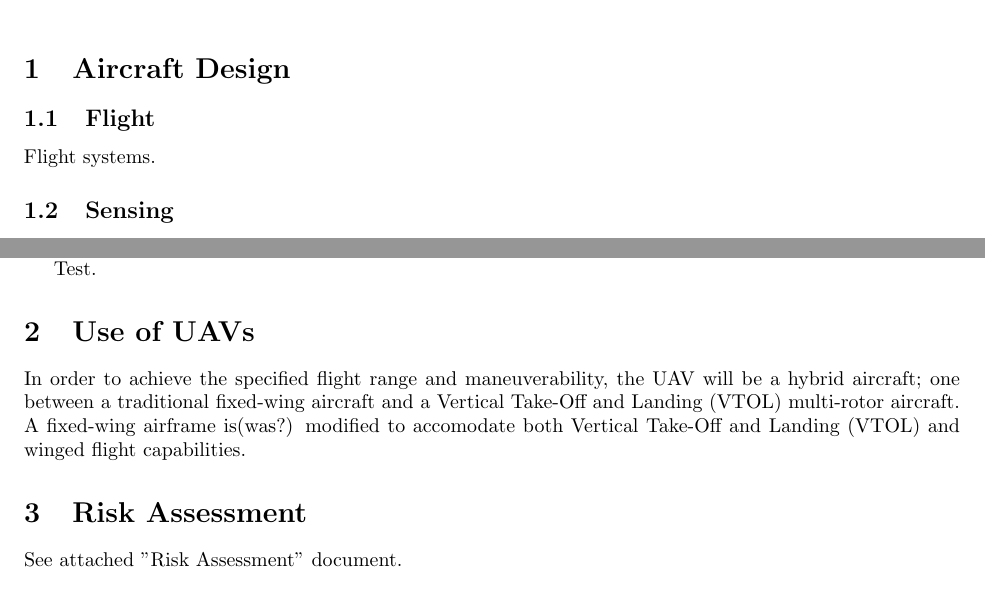
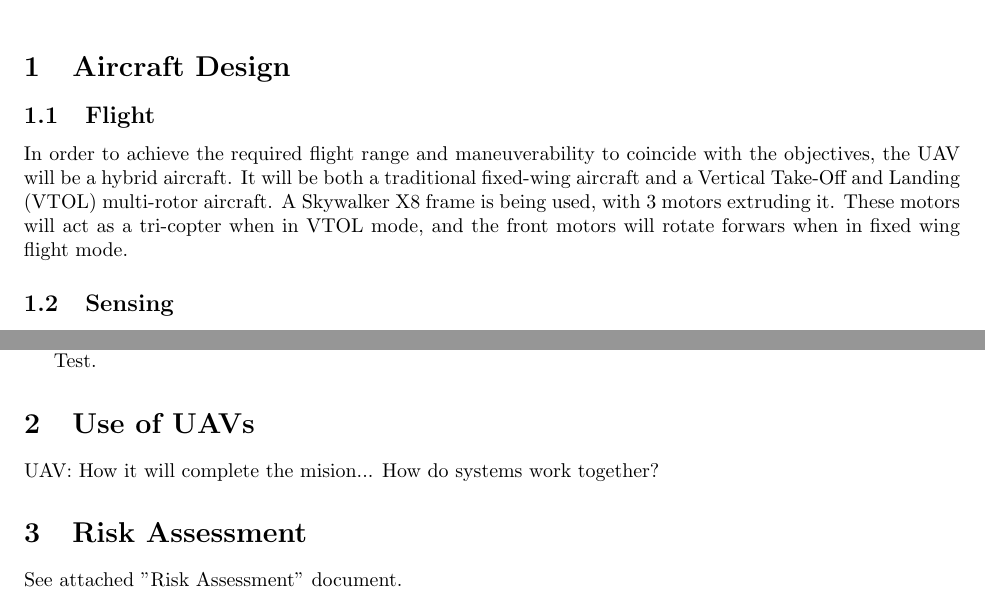
Before and after one commit to MDB22/OC-D1, a LaTeX document (Latex/D1.tex, which reads Latex/flight.tex, Latex/uavs.tex): two parts of pages 1 and 2 of 2, joined at a grey line, cut so that both start at the same text. Compiled offline with pdfLaTeX.

Commit message:
no message

```diff
--- a/Latex/flight.tex
+++ b/Latex/flight.tex
@@ -1 +1 @@
-Flight systems.
+In order to achieve the required flight range and maneuverability to coincide with the objectives, the UAV will be a hybrid aircraft. It will be both a traditional fixed-wing aircraft and a Vertical Take‐Off and Landing (VTOL) multi-rotor aircraft.  A Skywalker X8 frame is being used, with 3 motors extruding it. These motors will act as a tri-copter when in VTOL mode, and the front motors will rotate forwars when in fixed wing flight mode.
--- a/Latex/uavs.tex
+++ b/Latex/uavs.tex
@@ -1 +1,2 @@
-In order to achieve the specified flight range and maneuverability, the UAV will be a hybrid aircraft; one between a traditional fixed-wing aircraft and a Vertical Take‐Off and Landing (VTOL) multi-rotor aircraft. A fixed‐wing airframe is(was?) modified to accomodate both Vertical Take‐Off and Landing (VTOL) and winged flight capabilities.
+UAV: How it will complete the mision...
+How do systems work together?
```
